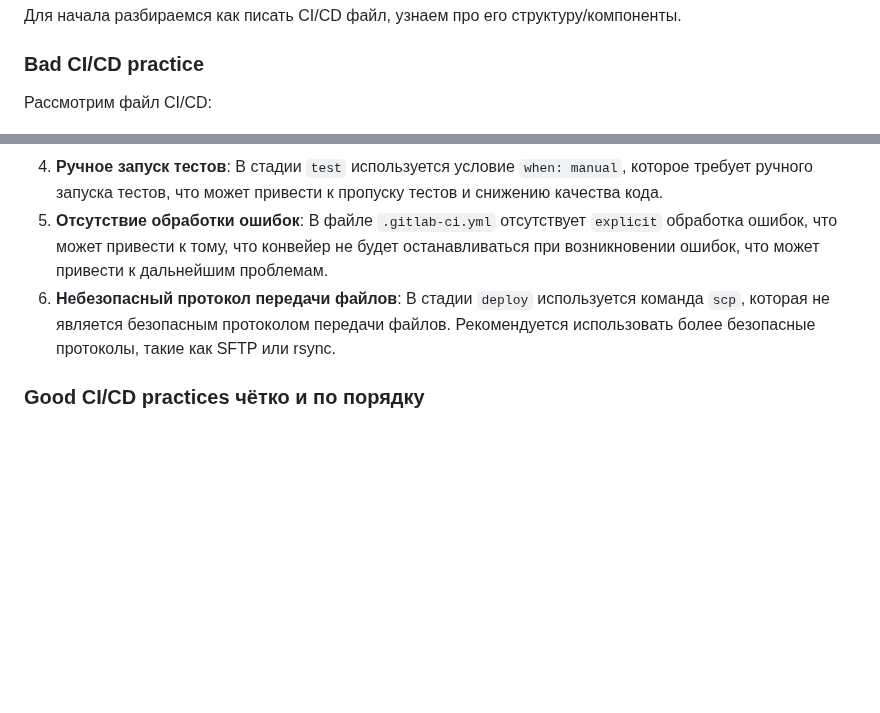
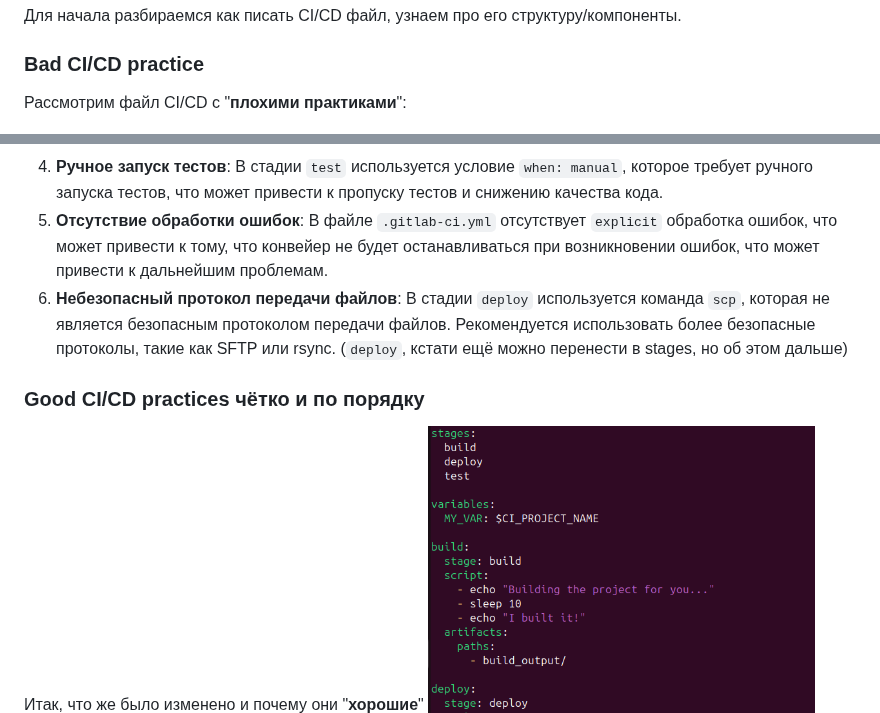
Before and after one commit to MyEducation11235/Itmo-DevOps-Cloud, a Markdown page: lab_3/report.md, 2 parts joined by grey strips. Drawn GitHub-style; blank space fills up the shorter version.

```diff
--- a/lab_3/report.md
+++ b/lab_3/report.md
@@ -22,7 +22,7 @@
 
 ### Bad CI/CD practice
 
-Рассмотрим файл CI/CD:
+Рассмотрим файл CI/CD с "**плохими практиками**":
 
 ![2](png1.png)
 
@@ -33,8 +33,8 @@
 3. **Безопасное удаление файлов**: В стадии `deploy` команда `rm -rf /var/www/html/*` удаляет все файлы в директории `/var/www/html/` без запроса подтверждения, что может привести к случайному удалению важных файлов.
 4. **Ручное запуск тестов**: В стадии `test` используется условие `when: manual`, которое требует ручного запуска тестов, что может привести к пропуску тестов и снижению качества кода.
 5. **Отсутствие обработки ошибок**: В файле `.gitlab-ci.yml` отсутствует `explicit` обработка ошибок, что может привести к тому, что конвейер не будет останавливаться при возникновении ошибок, что может привести к дальнейшим проблемам.
-6. **Небезопасный протокол передачи файлов**: В стадии `deploy` используется команда `scp`, которая не является безопасным протоколом передачи файлов. Рекомендуется использовать более безопасные протоколы, такие как SFTP или rsync.
+6. **Небезопасный протокол передачи файлов**: В стадии `deploy` используется команда `scp`, которая не является безопасным протоколом передачи файлов. Рекомендуется использовать более безопасные протоколы, такие как SFTP или rsync. (`deploy`, кстати ещё можно перенести в stages, но об этом дальше)
 
 ### Good CI/CD practices чётко и по порядку
-
+Итак, что же было изменено и почему они "**хорошие**"
 ![3](png2.png)
```
